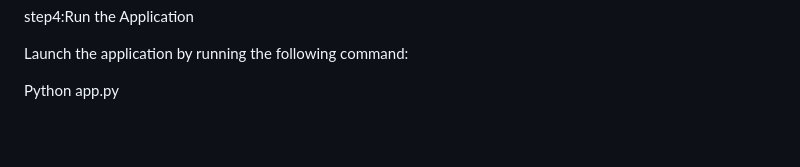
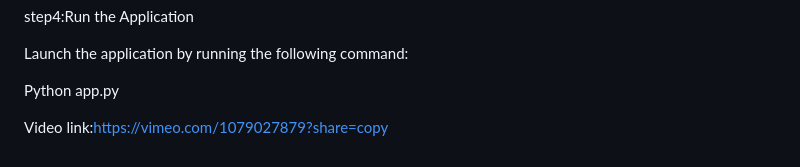
Before and after one commit to chgnaneshwari/FinalProject, a Markdown page: README.md, the part around the change. GitHub-like rendering; blank space fills up the shorter version.

```diff
--- a/README.md
+++ b/README.md
@@ -46,3 +46,5 @@ step4:Run the Application
 Launch the application by running the following command:
 
 Python app.py
+
+Video link:https://vimeo.com/1079027879?share=copy
```
